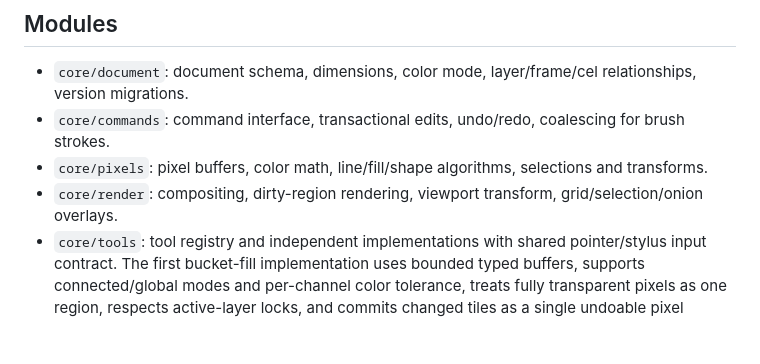
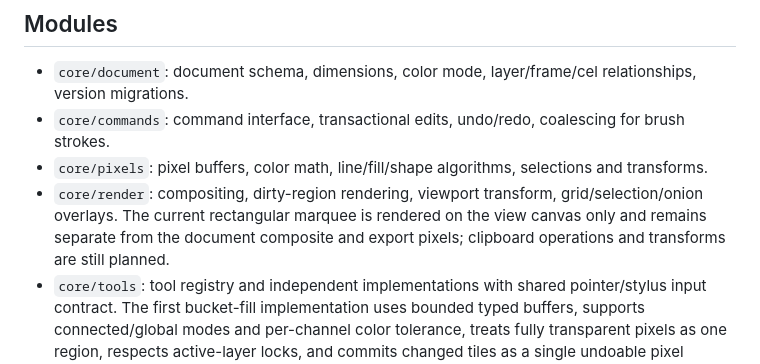
Before and after one commit to gavilandavid89-pixel/PixelForge-Ai, a Markdown page: docs/ARCHITECTURE.md, the part around the change. GitHub-like rendering; blank space fills up the shorter version.

Commit message:
Document non-destructive selection overlay

```diff
--- a/docs/ARCHITECTURE.md
+++ b/docs/ARCHITECTURE.md
@@ -7,7 +7,7 @@ Build the editing engine and document model before polishing the interface. UI c
 - `core/document`: document schema, dimensions, color mode, layer/frame/cel relationships, version migrations.
 - `core/commands`: command interface, transactional edits, undo/redo, coalescing for brush strokes.
 - `core/pixels`: pixel buffers, color math, line/fill/shape algorithms, selections and transforms.
-- `core/render`: compositing, dirty-region rendering, viewport transform, grid/selection/onion overlays.
+- `core/render`: compositing, dirty-region rendering, viewport transform, grid/selection/onion overlays. The current rectangular marquee is rendered on the view canvas only and remains separate from the document composite and export pixels; clipboard operations and transforms are still planned.
 - `core/tools`: tool registry and independent implementations with shared pointer/stylus input contract. The first bucket-fill implementation uses bounded typed buffers, supports connected/global modes and per-channel color tolerance, treats fully transparent pixels as one region, respects active-layer locks, and commits changed tiles as a single undoable pixel command. The temporary eyedropper samples either the composited visible image or active-layer pixels without mutating history, then returns to the previous editing tool. Layer locking and stack reordering are document commands with undo/redo and project persistence; both brush strokes and fill reject edits to a locked active layer, while reorder commands invalidate the composite cache and update visible stacking. On narrow screens, inspector tabs switch between tool properties and layer/project controls, with enlarged touch targets.
 - `core/layers`: layer graph, blend modes, masks, groups, adjustment stack and tilemaps.
 - `core/animation`: frames, cels, playback, onion skin, tags and keyframes.
```
